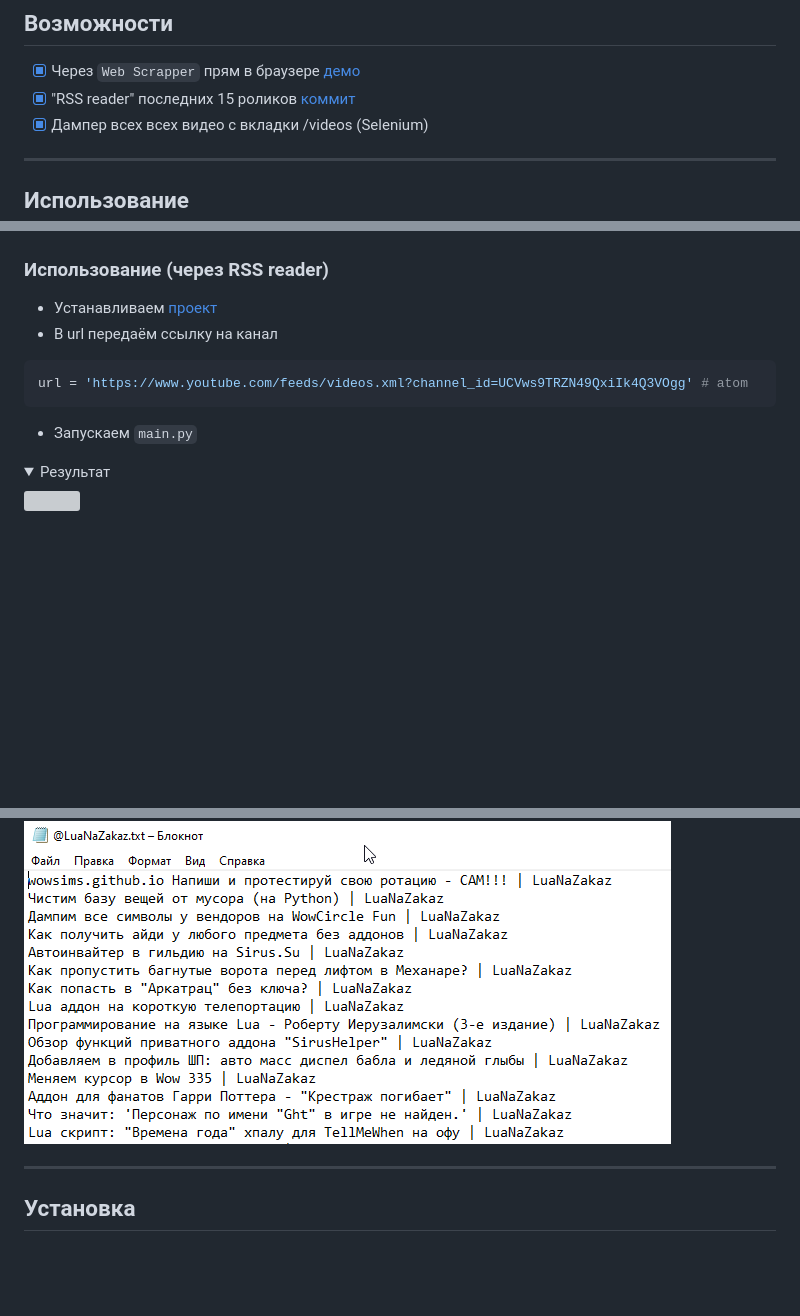
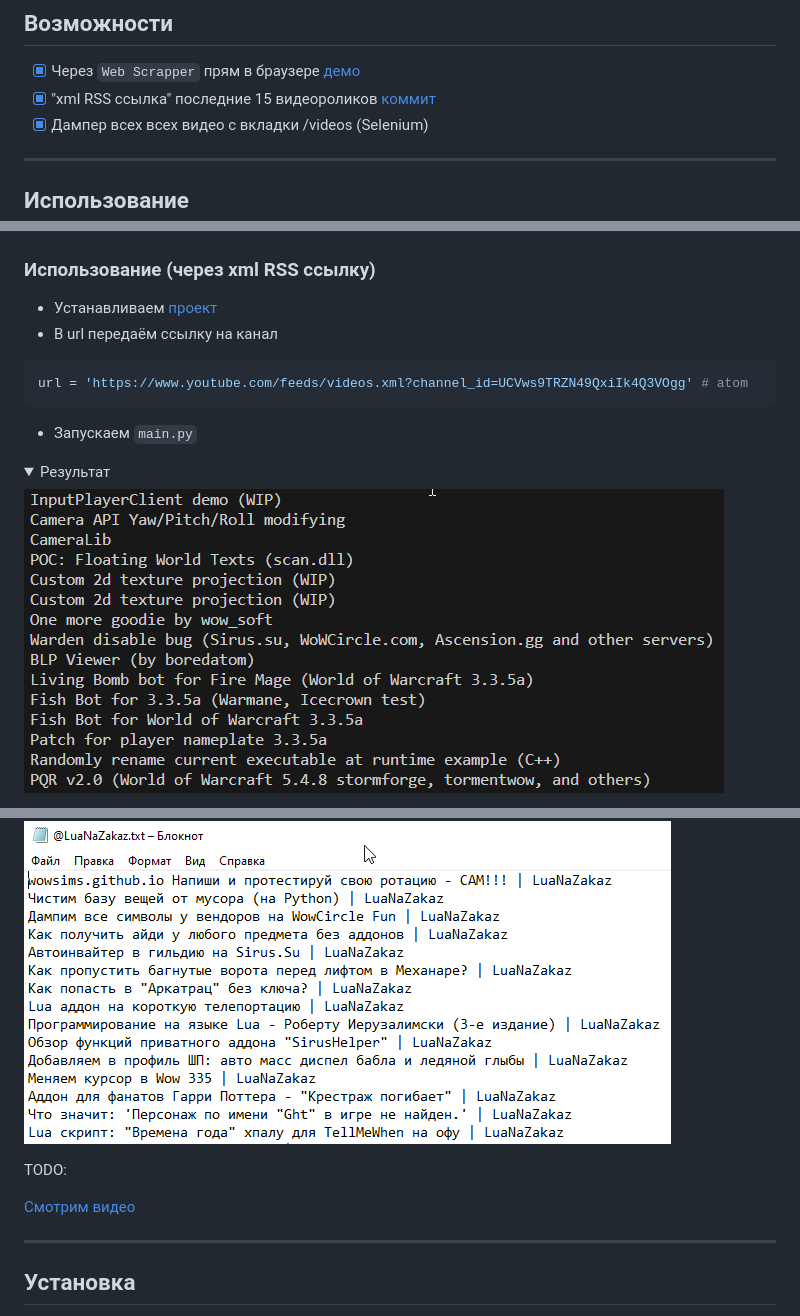
Before and after one commit to gitalexhubuser/ytVideoNamesDumper, a Markdown page: README.md, 3 parts joined by grey strips. Rendered like a GitHub page; pictures changed too: Assets/Images/Code_2Ou5jTFOHP.png (added); folded sections open; blank space fills up the shorter version; grey boxes are pictures that could not be loaded.

Commit message:
+видео про RSS

```diff
--- a/README.md
+++ b/README.md
@@ -37,7 +37,7 @@ Parent selectors `_root`
 ## Возможности
 
 - [x] Через `Web Scrapper` прям в браузере [демо](https://youtu.be/BxCTb4CjxZA)
-- [x] "RSS reader" последних 15 роликов [коммит](https://github.com/gitalexhubuser/ytVideoNamesDumper/tree/6f5691e7b3af995e50a0d2cabcc8bec9e0f3610d)
+- [x] "xml RSS ссылка" последние 15 видеороликов [коммит](https://github.com/gitalexhubuser/ytVideoNamesDumper/tree/6f5691e7b3af995e50a0d2cabcc8bec9e0f3610d)
 - [x] Дампер всех всех видео с вкладки /videos (Selenium)
 
 ---
@@ -55,7 +55,7 @@ Parent selectors `_root`
 
 </details>
 
-### Использование (через RSS reader)
+### Использование (через xml RSS ссылку)
 
 - Устанавливаем [проект](https://github.com/gitalexhubuser/ytVideoNamesDumper/tree/6f5691e7b3af995e50a0d2cabcc8bec9e0f3610d)
 - В url передаём ссылку на канал
@@ -67,6 +67,6 @@ url = 'https://www.youtube.com/feeds/videos.xml?channel_id=UCVws9TRZN49QxiIk4Q3V
 <details>
 <summary>Результат</summary>
 
-![](./Assets/Images/xxx.png)
+![](./Assets/Images/Code_2Ou5jTFOHP.png)
 
 </details>
@@ -85,6 +87,10 @@ url = 'https://www.youtube.com/feeds/videos.xml?channel_id=UCVws9TRZN49QxiIk4Q3V
 
 </details>
 
+TODO:
+
+[Смотрим видео]()
+
 ---
 
 ## Установка
```
Also changed, not shown: other parts of README.md (+2 -0 lines).
